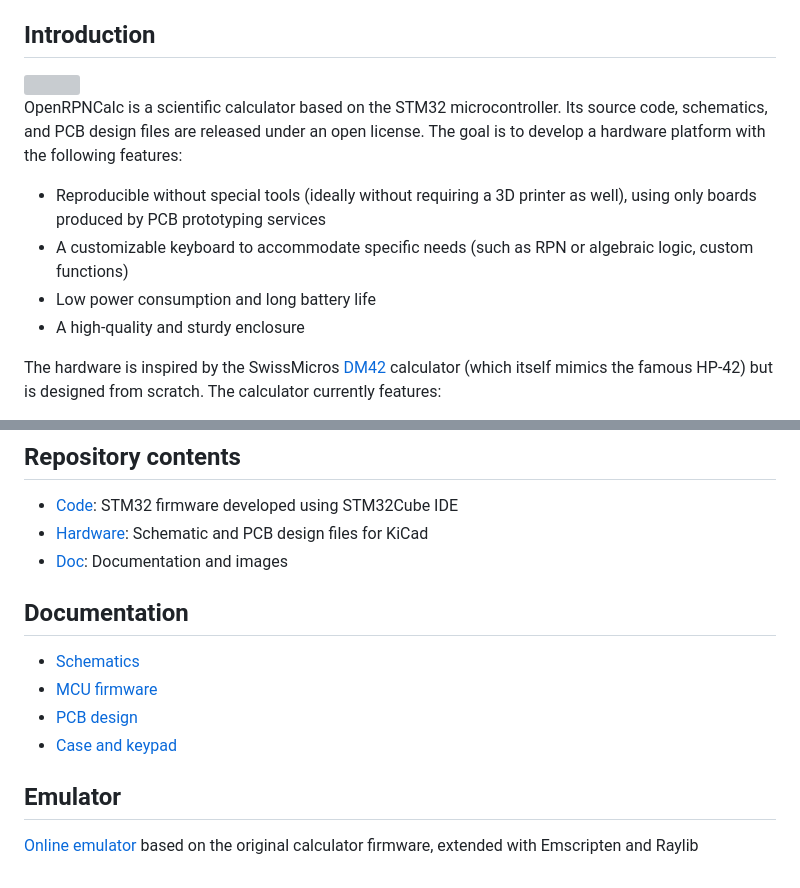
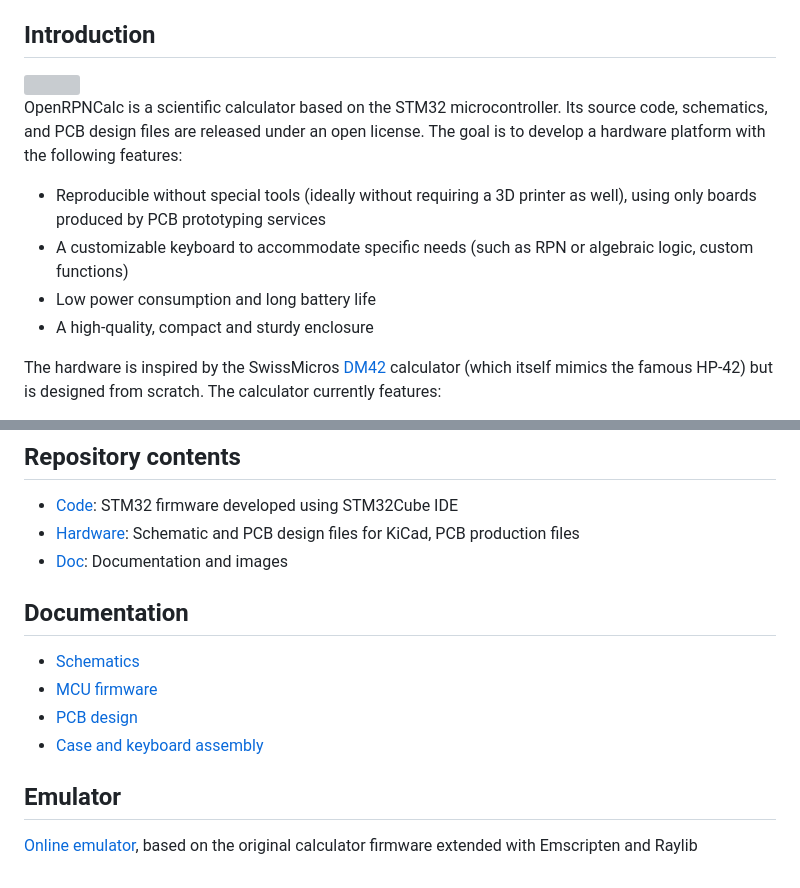
Before and after one commit to apoluekt/OpenRPNCalc, a Markdown page: README.md, 2 parts joined by grey strips. Rendered like a GitHub page; grey boxes are pictures that could not be loaded.

```diff
--- a/README.md
+++ b/README.md
@@ -9,7 +9,7 @@ OpenRPNCalc is a scientific calculator based on the STM32 microcontroller. Its s
   * Reproducible without special tools (ideally without requiring a 3D printer as well), using only boards produced by PCB prototyping services
   * A customizable keyboard to accommodate specific needs (such as RPN or algebraic logic, custom functions)
   * Low power consumption and long battery life
-  * A high-quality and sturdy enclosure
+  * A high-quality, compact and sturdy enclosure
 
 The hardware is inspired by the SwissMicros [DM42](https://www.swissmicros.com/product/dm42) calculator (which itself mimics the famous HP-42) but is designed from scratch. The calculator currently features:
 
@@ -38,7 +38,7 @@ The enclosure is designed as a stack of multiple PCBs. The front and back panels
 ## Repository contents
 
    * [Code](Code): STM32 firmware developed using STM32Cube IDE
-   * [Hardware](Hardware): Schematic and PCB design files for KiCad
+   * [Hardware](Hardware): Schematic and PCB design files for KiCad, PCB production files
    * [Doc](Doc): Documentation and images
 
 ## Documentation
@@ -46,8 +46,8 @@ The enclosure is designed as a stack of multiple PCBs. The front and back panels
    * [Schematics](Doc/schematics.md)
    * [MCU firmware](Code/README.md)
    * [PCB design](Doc/pcb_design.md)
-   * [Case and keypad](Doc/case_design.md)
+   * [Case and keyboard assembly](Doc/case_design.md)
 
 ## Emulator
 
-[Online emulator](https://apoluekt.github.io/OpenRPNCalc/Emulator/) based on the original calculator firmware, extended with Emscripten and Raylib
+[Online emulator](https://apoluekt.github.io/OpenRPNCalc/Emulator/), based on the original calculator firmware extended with Emscripten and Raylib
```
Also changed, not shown: other parts of README.md (+1 -1 lines).
